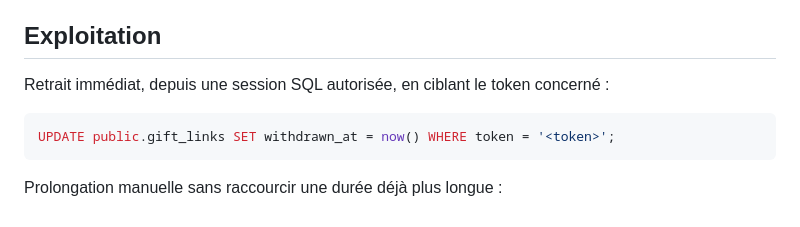
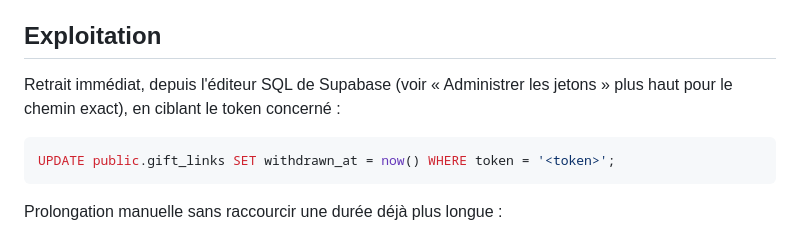
Before and after one commit to ophelie-gaudin/lexpress-platform-nine-three-quarters, a Markdown page: README.md, the part around one of its changes. GitHub-like rendering.

````diff
--- a/README.md
+++ b/README.md
@@ -359,7 +405,8 @@ Après déploiement, vérifier séparément les droits publics, une création av
 
 ## Exploitation
 
-Retrait immédiat, depuis une session SQL autorisée, en ciblant le token concerné :
+Retrait immédiat, depuis l'éditeur SQL de Supabase (voir « Administrer les jetons » plus haut pour le
+chemin exact), en ciblant le token concerné :
 
 ```sql
 UPDATE public.gift_links SET withdrawn_at = now() WHERE token = '<token>';
````
Also changed, not shown: other parts of README.md (+60 -14 lines).
